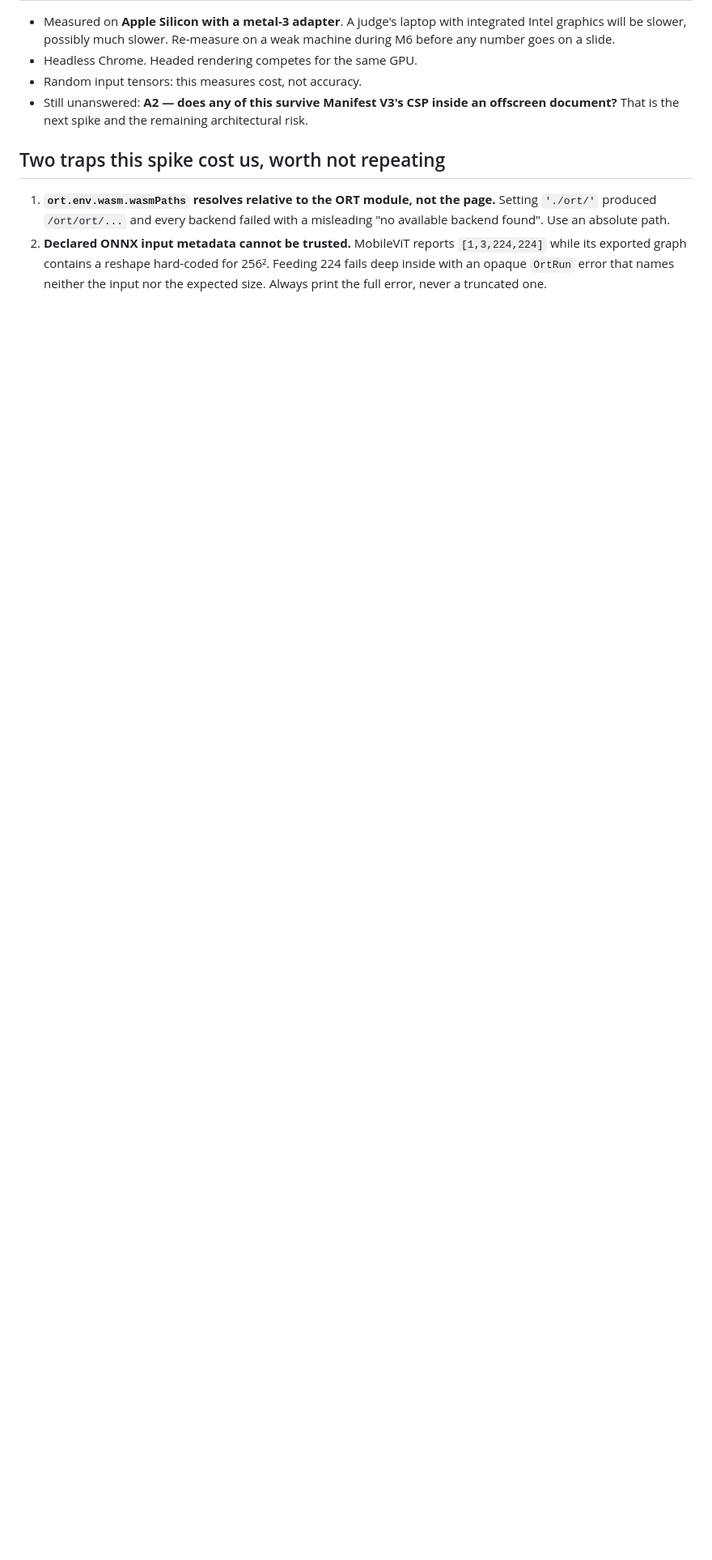
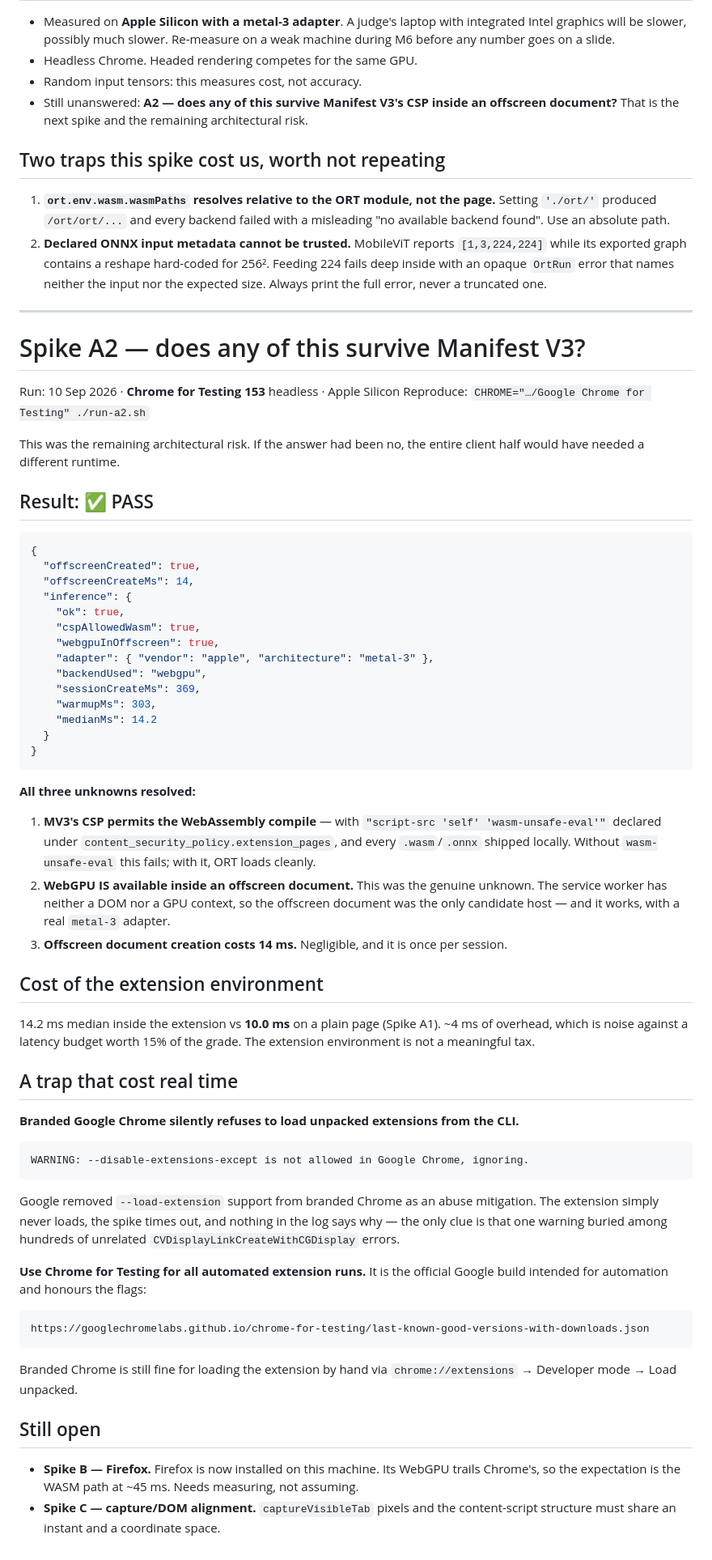
Before and after one commit to vansh-attention/sih_Vtransformer, a Markdown page: spikes/a-webgpu-vit/FINDINGS.md, the part around the change. Shown at 81% size. Drawn GitHub-style; blank space fills up the shorter version.

Commit message:
Spike A2: WebGPU works inside an MV3 offscreen document
The remaining architectural risk is resolved. Three unknowns answered:

- MV3's CSP permits the WASM compile, given 'wasm-unsafe-eval' in
  extension_pages and every .wasm/.onnx shipped locally.
- WebGPU IS available inside an offscreen document. This was the real
  question - the service worker has neither a DOM nor a GPU context, so
  the offscreen document was the only candidate host for the model.
- Offscreen creation costs 14ms, once per session.

14.2ms median inference inside the extension vs 10.0ms on a plain page.
~4ms of overhead is noise against the latency budget.

Also documented: branded Google Chrome silently refuses --load-extension
(removed as an abuse mitigation), so the spike timed out with no useful
error. Automated extension runs need Chrome for Testing.

````diff
--- a/spikes/a-webgpu-vit/FINDINGS.md
+++ b/spikes/a-webgpu-vit/FINDINGS.md
@@ -67,3 +67,79 @@ at.
    `[1,3,224,224]` while its exported graph contains a reshape hard-coded for 256².
    Feeding 224 fails deep inside with an opaque `OrtRun` error that names neither the
    input nor the expected size. Always print the full error, never a truncated one.
+
+---
+
+# Spike A2 — does any of this survive Manifest V3?
+
+Run: 10 Sep 2026 · **Chrome for Testing 153** headless · Apple Silicon
+Reproduce: `CHROME="…/Google Chrome for Testing" ./run-a2.sh`
+
+This was the remaining architectural risk. If the answer had been no, the entire client
+half would have needed a different runtime.
+
+## Result: ✅ PASS
+
+```json
+{
+  "offscreenCreated": true,
+  "offscreenCreateMs": 14,
+  "inference": {
+    "ok": true,
+    "cspAllowedWasm": true,
+    "webgpuInOffscreen": true,
+    "adapter": { "vendor": "apple", "architecture": "metal-3" },
+    "backendUsed": "webgpu",
+    "sessionCreateMs": 369,
+    "warmupMs": 303,
+    "medianMs": 14.2
+  }
+}
+```
+
+**All three unknowns resolved:**
+
+1. **MV3's CSP permits the WebAssembly compile** — with
+   `"script-src 'self' 'wasm-unsafe-eval'"` declared under
+   `content_security_policy.extension_pages`, and every `.wasm`/`.onnx` shipped locally.
+   Without `wasm-unsafe-eval` this fails; with it, ORT loads cleanly.
+2. **WebGPU IS available inside an offscreen document.** This was the genuine unknown.
+   The service worker has neither a DOM nor a GPU context, so the offscreen document was
+   the only candidate host — and it works, with a real `metal-3` adapter.
+3. **Offscreen document creation costs 14 ms.** Negligible, and it is once per session.
+
+## Cost of the extension environment
+
+14.2 ms median inside the extension vs **10.0 ms** on a plain page (Spike A1). ~4 ms of
+overhead, which is noise against a latency budget worth 15% of the grade. The extension
+environment is not a meaningful tax.
+
+## A trap that cost real time
+
+**Branded Google Chrome silently refuses to load unpacked extensions from the CLI.**
+
+```
+WARNING: --disable-extensions-except is not allowed in Google Chrome, ignoring.
+```
+
+Google removed `--load-extension` support from branded Chrome as an abuse mitigation.
+The extension simply never loads, the spike times out, and nothing in the log says why —
+the only clue is that one warning buried among hundreds of unrelated
+`CVDisplayLinkCreateWithCGDisplay` errors.
+
+**Use Chrome for Testing for all automated extension runs.** It is the official Google
+build intended for automation and honours the flags:
+
+```
+https://googlechromelabs.github.io/chrome-for-testing/last-known-good-versions-with-downloads.json
+```
+
+Branded Chrome is still fine for loading the extension by hand via
+`chrome://extensions` → Developer mode → Load unpacked.
+
+## Still open
+
+- **Spike B — Firefox.** Firefox is now installed on this machine. Its WebGPU trails
+  Chrome's, so the expectation is the WASM path at ~45 ms. Needs measuring, not assuming.
+- **Spike C — capture/DOM alignment.** `captureVisibleTab` pixels and the content-script
+  structure must share an instant and a coordinate space.
````
